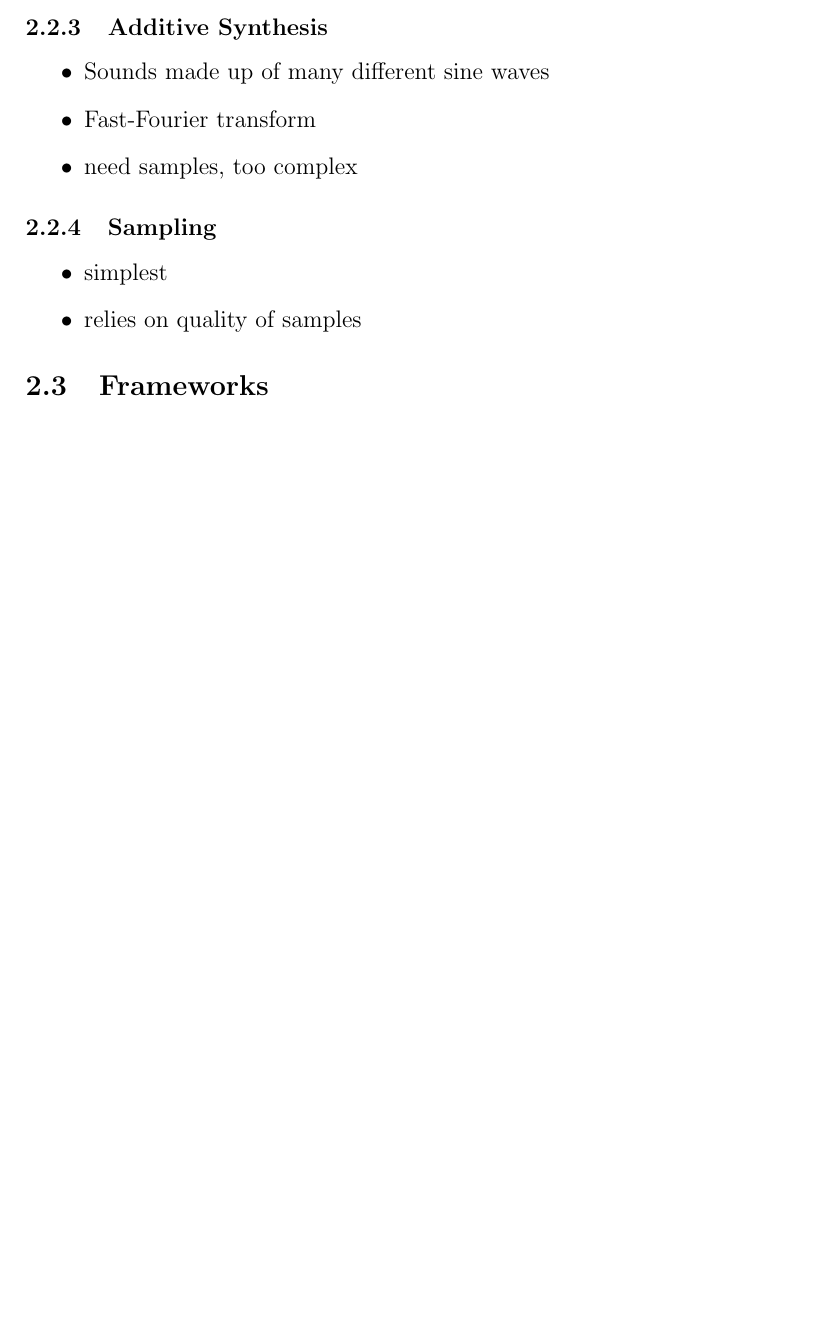
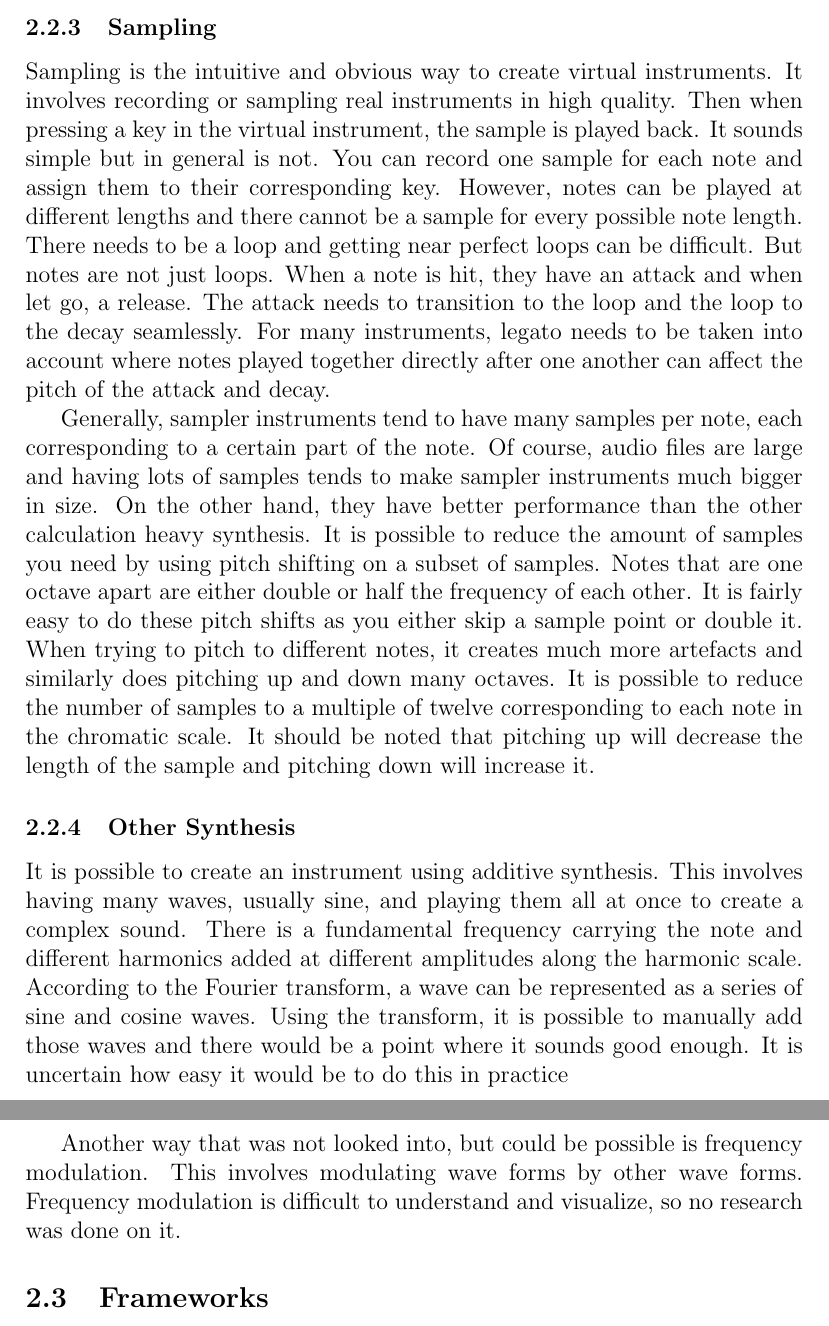
Before and after one commit to Coperh/college_project_docs, a LaTeX paper (Report.tex): part of page 3 of 6 before the commit and two parts of pages 3 and 4 of 7 after it, the two joined at a grey line, cut at the place of the change, the shorter picture padded with empty space. Compiled offline with pdfLaTeX.

Commit message:
Add Sampling and other Synthesis

```diff
--- a/Report.tex
+++ b/Report.tex
@@ -54,18 +54,33 @@
 		\item would end up created a regular but limited subtractive syntheses
 	\end{itemize}
 
-	\subsubsection{Additive Synthesis}
-	\begin{itemize}
-		\item Sounds made up of many different sine waves
-		\item Fast-Fourier transform
-		\item need samples, too complex
-	\end{itemize}
+
 
 	\subsubsection{Sampling}
-	\begin{itemize}
-		\item simplest
-		\item relies on quality of samples
-	\end{itemize}
+	Sampling is the intuitive and obvious way to create virtual instruments. It involves recording or sampling real instruments in high quality. Then when
+	pressing a key in the virtual instrument, the sample is played back. It sounds simple but in general is not. You can record one sample for each note and assign them
+	to their corresponding key. However, notes can be played at different lengths and there cannot be a sample for every possible note length. There needs to be a loop and
+	getting near perfect loops can be difficult. But notes are not just loops. When a note is hit, they have an attack and when let go, a release. The attack needs to transition
+	to the loop and the loop to the decay seamlessly. For many instruments, legato needs to be taken into account where notes played together directly after one another
+	can affect the pitch of the attack and decay.
+
+	Generally, sampler instruments tend to have many samples per note, each corresponding to a certain part of the note. Of course, audio files are large and having lots of samples
+	tends to make sampler instruments much bigger in size. On the other hand, they have better performance than the other calculation heavy synthesis. It is possible to reduce
+	the amount of samples you need by using pitch shifting on a subset of samples. Notes that are one octave apart are either double or half the frequency of each other. It is
+	fairly easy to do these pitch shifts as you either skip a sample point or double it. When trying to pitch to different notes, it creates much more artefacts and similarly
+	does pitching up and down many octaves. It is possible to reduce the number of samples to a multiple of twelve corresponding to each note in the chromatic scale.
+	It should be noted that pitching up will decrease the length of the sample and pitching down will increase it.
+
+
+	\subsubsection{Other Synthesis}
+	It is possible to create an instrument using additive synthesis. This involves having many waves, usually sine, and playing them all at once to create a complex sound.
+	There is a fundamental frequency carrying the note and different harmonics added at different amplitudes along the harmonic scale. According to the Fourier transform, a wave
+	can be represented as a series of sine and cosine waves. Using the transform, it is possible to manually add those waves and there would be a point where it sounds good
+	enough. It is uncertain how easy it would be to do this in practice
+
+	Another way that was not looked into, but could be possible is frequency modulation. This involves modulating wave forms by other wave forms. Frequency modulation is
+	difficult to understand and visualize, so no research was done on it.
+
 
 
 	\subsection{Frameworks}
```
Also changed, not shown: Report.pdf, Report.tex (27 more changed lines).
